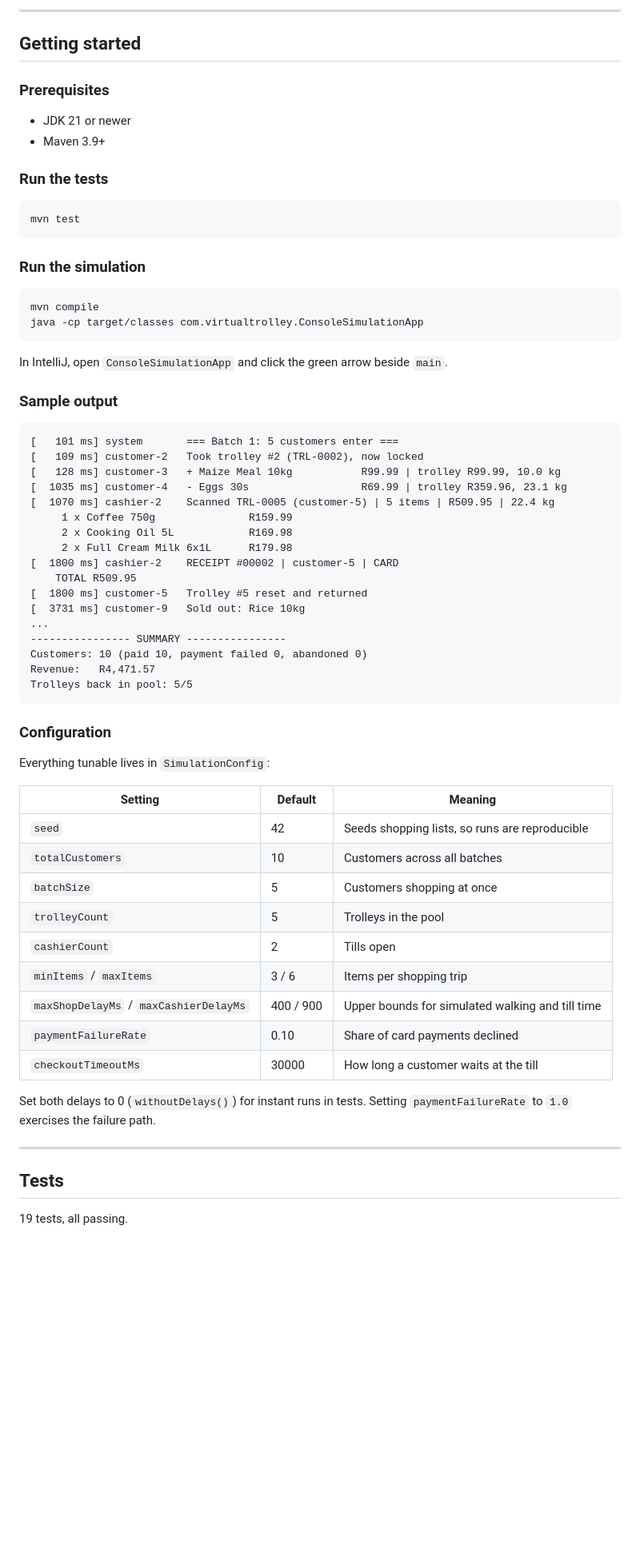
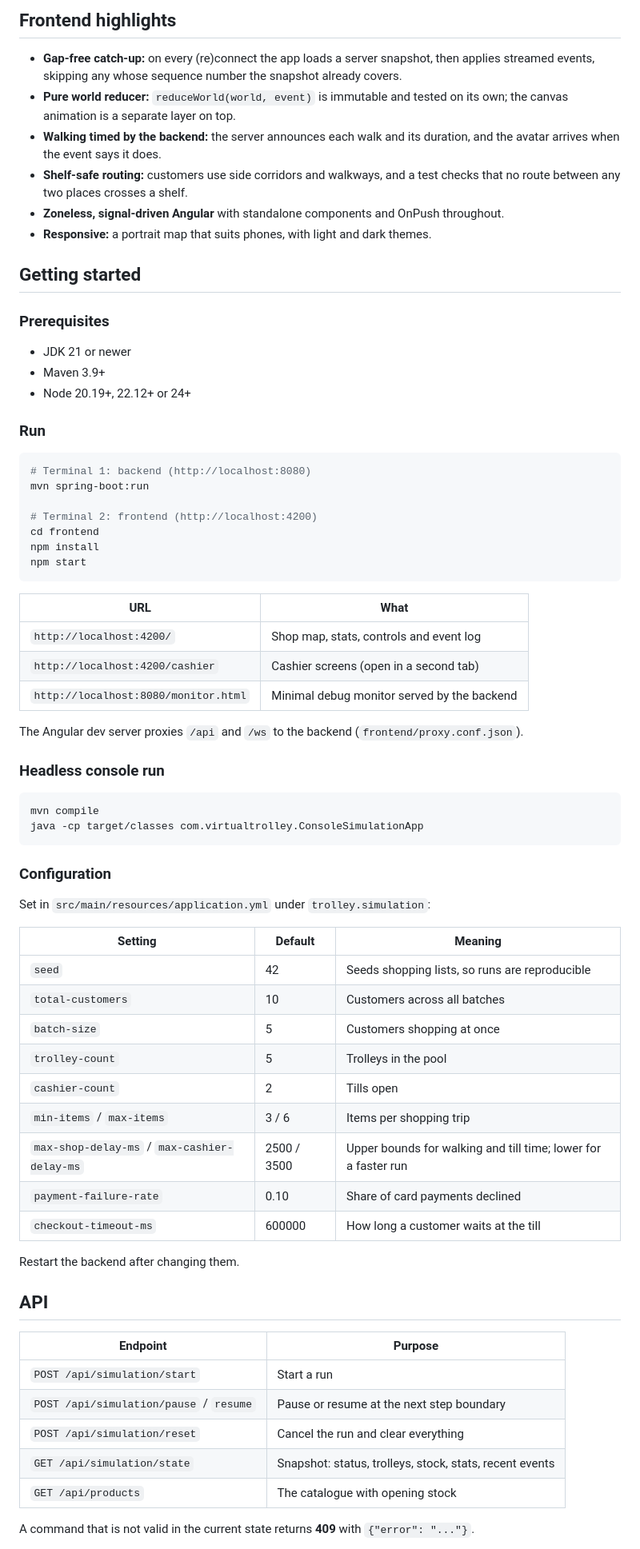
Before and after one commit to Owenvurayai/virtual-trolley, a Markdown page: README.md, the part around one of its changes. Shown at 80% size. GitHub-like rendering; blank space fills up the shorter version.

````diff
--- a/README.md
+++ b/README.md
@@ -109,5 +142,12 @@ com.virtualtrolley
 
----
+## Frontend highlights
+
+- **Gap-free catch-up:** on every (re)connect the app loads a server snapshot, then applies streamed events, skipping any whose sequence number the snapshot already covers.
+- **Pure world reducer:** `reduceWorld(world, event)` is immutable and tested on its own; the canvas animation is a separate layer on top.
+- **Walking timed by the backend:** the server announces each walk and its duration, and the avatar arrives when the event says it does.
+- **Shelf-safe routing:** customers use side corridors and walkways, and a test checks that no route between any two places crosses a shelf.
+- **Zoneless, signal-driven Angular** with standalone components and OnPush throughout.
+- **Responsive:** a portrait map that suits phones, with light and dark themes.
 
 ## Getting started
 
@@ -115,65 +155,62 @@ com.virtualtrolley
 
 - JDK 21 or newer
 - Maven 3.9+
+- Node 20.19+, 22.12+ or 24+
 
-### Run the tests
+### Run
 
 ```bash
-mvn test
+# Terminal 1: backend (http://localhost:8080)
+mvn spring-boot:run
+
+# Terminal 2: frontend (http://localhost:4200)
+cd frontend
+npm install
+npm start
 ```
 
-### Run the simulation
+| URL | What |
+|---|---|
+| `http://localhost:4200/` | Shop map, stats, controls and event log |
+| `http://localhost:4200/cashier` | Cashier screens (open in a second tab) |
+| `http://localhost:8080/monitor.html` | Minimal debug monitor served by the backend |
+
+The Angular dev server proxies `/api` and `/ws` to the backend (`frontend/proxy.conf.json`).
+
+### Headless console run
 
 ```bash
 mvn compile
 java -cp target/classes com.virtualtrolley.ConsoleSimulationApp
 ```
 
-In IntelliJ, open `ConsoleSimulationApp` and click the green arrow beside `main`.
-
-### Sample output
-
-```
-[   101 ms] system       === Batch 1: 5 customers enter ===
-[   109 ms] customer-2   Took trolley #2 (TRL-0002), now locked
-[   128 ms] customer-3   + Maize Meal 10kg           R99.99 | trolley R99.99, 10.0 kg
-[  1035 ms] customer-4   - Eggs 30s                  R69.99 | trolley R359.96, 23.1 kg
-[  1070 ms] cashier-2    Scanned TRL-0005 (customer-5) | 5 items | R509.95 | 22.4 kg
-     1 x Coffee 750g               R159.99
-     2 x Cooking Oil 5L            R169.98
-     2 x Full Cream Milk 6x1L      R179.98
-[  1800 ms] cashier-2    RECEIPT #00002 | customer-5 | CARD
-    TOTAL R509.95
-[  1800 ms] customer-5   Trolley #5 reset and returned
-[  3731 ms] customer-9   Sold out: Rice 10kg
-...
----------------- SUMMARY ----------------
-Customers: 10 (paid 10, payment failed 0, abandoned 0)
-Revenue:   R4,471.57
-Trolleys back in pool: 5/5
-```
-
 ### Configuration
 
-Everything tunable lives in `SimulationConfig`:
+Set in `src/main/resources/application.yml` under `trolley.simulation`:
 
 | Setting | Default | Meaning |
 |---|---|---|
 | `seed` | 42 | Seeds shopping lists, so runs are reproducible |
-| `totalCustomers` | 10 | Customers across all batches |
-| `batchSize` | 5 | Customers shopping at once |
-| `trolleyCount` | 5 | Trolleys in the pool |
-| `cashierCount` | 2 | Tills open |
-| `minItems` / `maxItems` | 3 / 6 | Items per shopping trip |
-| `maxShopDelayMs` / `maxCashierDelayMs` | 400 / 900 | Upper bounds for simulated walking and till time |
-| `paymentFailureRate` | 0.10 | Share of card payments declined |
-| `checkoutTimeoutMs` | 30000 | How long a customer waits at the till |
+| `total-customers` | 10 | Customers across all batches |
+| `batch-size` | 5 | Customers shopping at once |
+| `trolley-count` | 5 | Trolleys in the pool |
+| `cashier-count` | 2 | Tills open |
+| `min-items` / `max-items` | 3 / 6 | Items per shopping trip |
+| `max-shop-delay-ms` / `max-cashier-delay-ms` | 2500 / 3500 | Upper bounds for walking and till time; lower for a faster run |
+| `payment-failure-rate` | 0.10 | Share of card payments declined |
+| `checkout-timeout-ms` | 600000 | How long a customer waits at the till |
 
-Set both delays to 0 (`withoutDelays()`) for instant runs in tests. Setting `paymentFailureRate` to `1.0` exercises the failure path.
+Restart the backend after changing them.
 
----
+## API
 
-## Tests
+| Endpoint | Purpose |
+|---|---|
+| `POST /api/simulation/start` | Start a run |
+| `POST /api/simulation/pause` / `resume` | Pause or resume at the next step boundary |
+| `POST /api/simulation/reset` | Cancel the run and clear everything |
+| `GET /api/simulation/state` | Snapshot: status, trolleys, stock, stats, recent events |
+| `GET /api/products` | The catalogue with opening stock |
 
-19 tests, all passing.
+A command that is not valid in the current state returns **409** with `{"error": "..."}`.
 
````
Also changed, not shown: other parts of README.md (+110 -66 lines), docs/shop-map.jpg (added), docs/stats.jpg (added), 10 other files.
